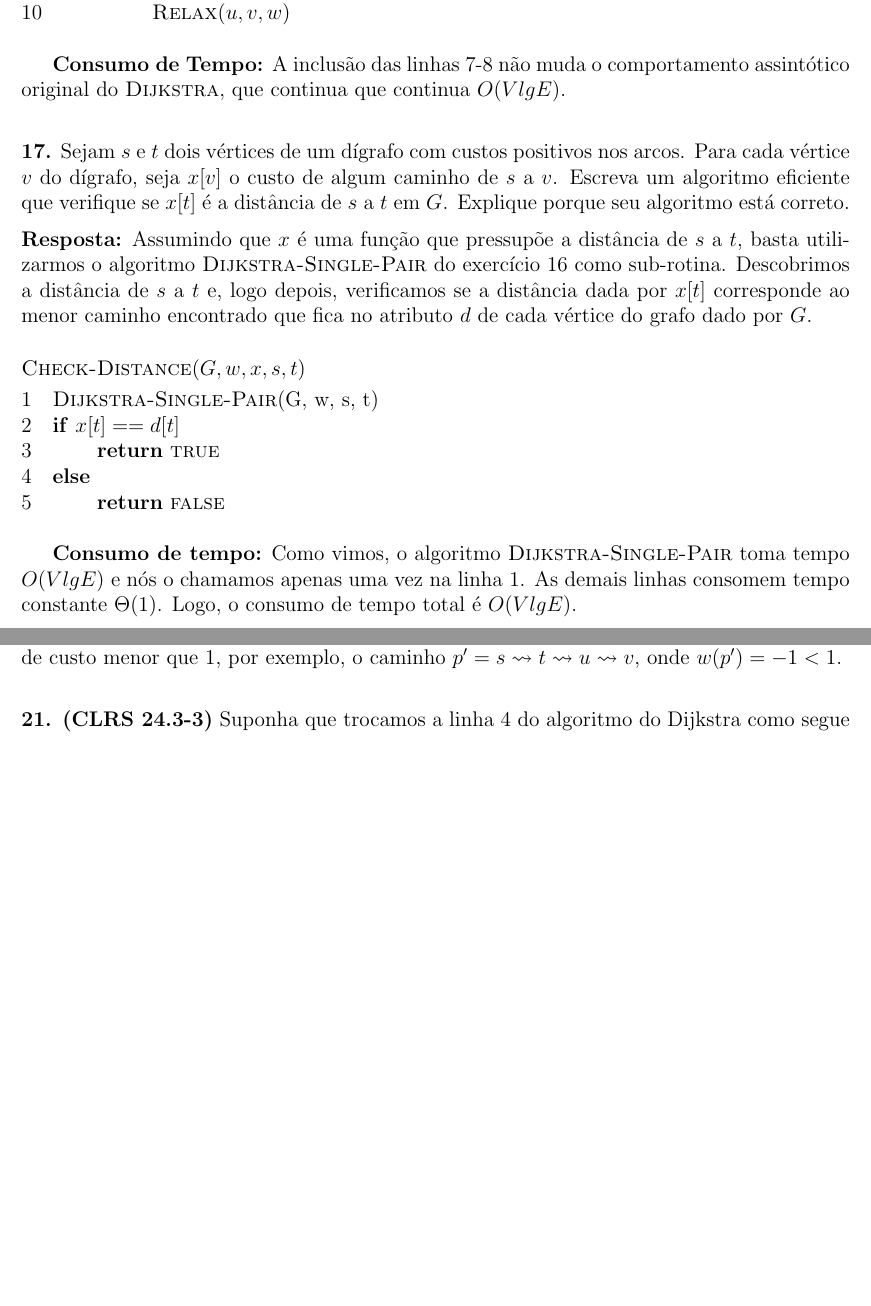
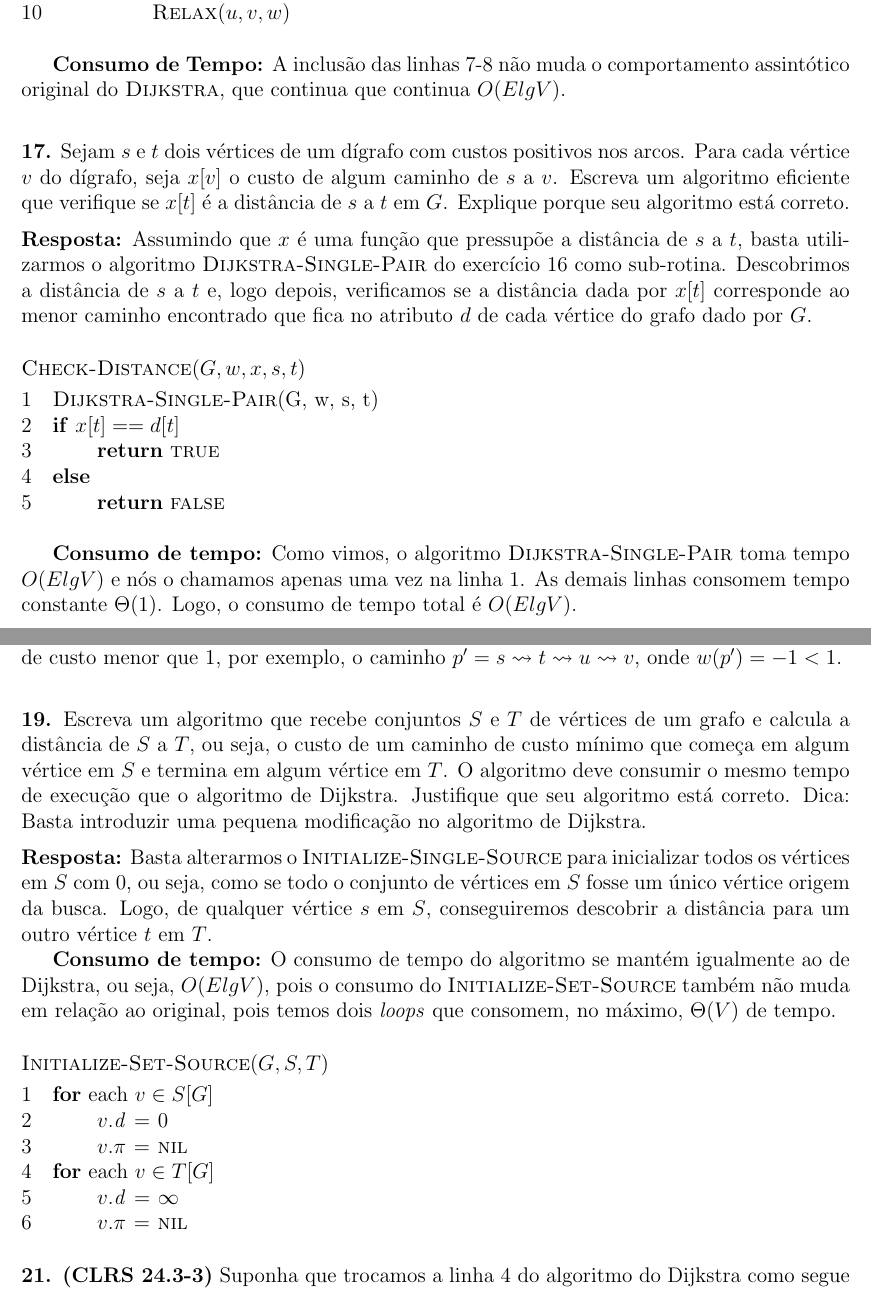
Before and after one commit to rodrigoadfaria/playground, a LaTeX document (algorithms/mac-5711-tex/main.tex, which reads algorithms/mac-5711-tex/l8/q8-16.tex, algorithms/mac-5711-tex/l8/q8-17.tex, algorithms/mac-5711-tex/l8/q8-19.tex): two parts of pages 26 and 27 of 31, joined at a grey line, cut so that both start at the same text, the shorter picture padded with empty space. Compiled offline with pdfLaTeX.

Commit message:
Adding solution for 18-19 and fixing running time of Dijkstra based solutions.

```diff
--- a/algorithms/mac-5711-tex/l8/q8-16.tex
+++ b/algorithms/mac-5711-tex/l8/q8-16.tex
@@ -22,4 +22,4 @@
     \End
 \end{codebox}
 
-\textbf{Consumo de Tempo:} A inclusão das linhas 7-8 não muda o comportamento assintótico original do \proc{Dijkstra}, que continua que continua $O(V lg E)$.\\[6pt]
+\textbf{Consumo de Tempo:} A inclusão das linhas 7-8 não muda o comportamento assintótico original do \proc{Dijkstra}, que continua que continua $O(E lg V)$.\\[6pt]
--- a/algorithms/mac-5711-tex/l8/q8-17.tex
+++ b/algorithms/mac-5711-tex/l8/q8-17.tex
@@ -12,4 +12,4 @@
 \li     \Return \const{false}
 \end{codebox}
 
-\textbf{Consumo de tempo:} Como vimos, o algoritmo \proc{Dijkstra-Single-Pair} toma tempo $O(V lg E)$ e nós o chamamos apenas uma vez na linha 1. As demais linhas consomem tempo constante $\Theta(1)$. Logo, o consumo de tempo total é $O(V lg E)$.\\[6pt]
+\textbf{Consumo de tempo:} Como vimos, o algoritmo \proc{Dijkstra-Single-Pair} toma tempo $O(E lg V)$ e nós o chamamos apenas uma vez na linha 1. As demais linhas consomem tempo constante $\Theta(1)$. Logo, o consumo de tempo total é $O(E lg V)$.\\[6pt]
--- /dev/null
+++ b/algorithms/mac-5711-tex/l8/q8-19.tex
@@ -0,0 +1,19 @@
+
+\noindent\textbf{19.} Escreva um algoritmo que recebe conjuntos $S$ e $T$ de vértices de um grafo e calcula a distância de $S$ a $T$, ou seja, o custo de um caminho de custo mínimo que começa em algum vértice em $S$ e termina em algum vértice em $T$. O algoritmo deve consumir o mesmo tempo de execução que o algoritmo de Dijkstra. Justifique que seu algoritmo está correto. Dica: Basta introduzir uma pequena modificação no algoritmo de Dijkstra.\\[6pt]
+\textbf{Resposta:} Basta alterarmos o \proc{Initialize-Single-Source} para inicializar todos os vértices em $S$ com 0, ou seja, como se todo o conjunto de vértices em $S$ fosse um único vértice origem da busca. Logo, de qualquer vértice $s$ em $S$, conseguiremos descobrir a distância para um outro vértice $t$ em $T$.
+
+\textbf{Consumo de tempo:} O consumo de tempo do algoritmo se mantém igualmente ao de Dijkstra, ou seja, $O(E lg V)$, pois o consumo do \proc{Initialize-Set-Source} também não muda em relação ao original, pois temos dois \textit{loops} que consomem, no máximo, $\Theta(V)$ de tempo.
+
+\begin{codebox}
+\Procname{$\proc{Initialize-Set-Source}(G, S, T)$}
+\li \For each $v \in S[G]$
+\li \Do
+        $v.\id{d} \gets 0$
+\li     $v.\id{\pi} \gets \const{nil}$
+    \End
+\li \For each $v \in T[G]$
+\li \Do
+        $v.\id{d} \gets \infty$
+\li     $v.\id{\pi} \gets \const{nil}$
+    \End
+\end{codebox}
```
Also changed, not shown: algorithms/mac-5711-tex/l8/q8-15.tex (+1 -1 lines), algorithms/mac-5711-tex/main.tex (+1 -0 lines).
